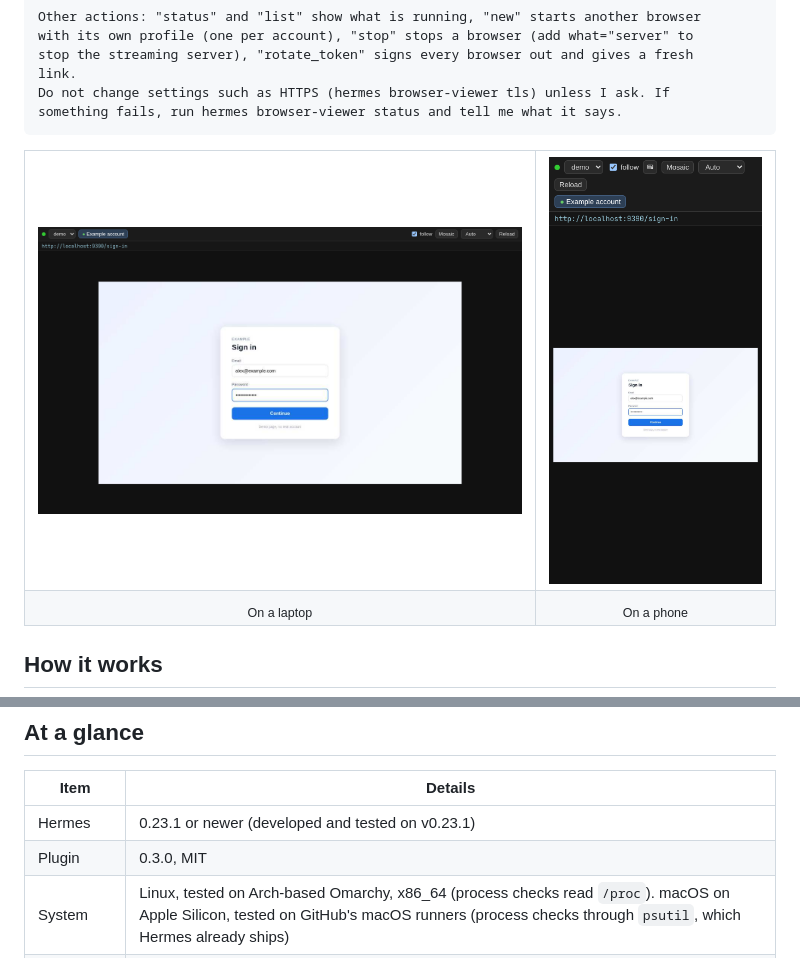
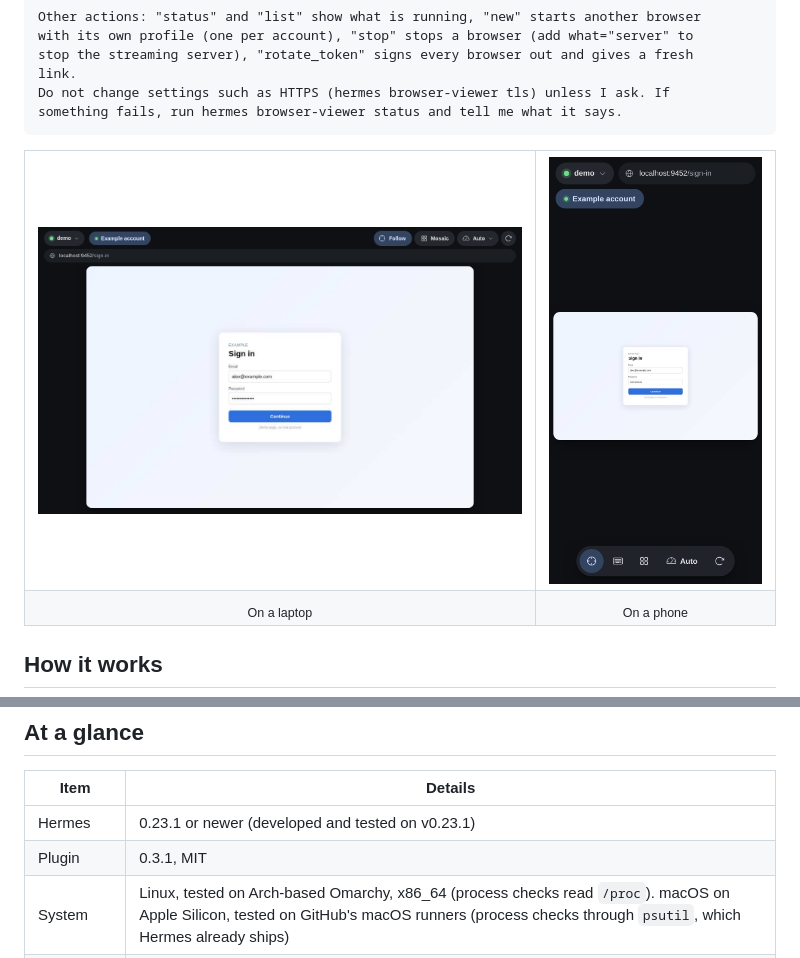
Before and after one commit to vittoriocompagno/hermes-browser-viewer, a Markdown page: README.md, 2 parts joined by grey strips. GitHub-like rendering; pictures changed too: docs/screenshot-desktop.png, docs/screenshot-phone.png.

Commit message:
0.3.1: restyled viewer (tonal M3 dark theme, Phosphor icons, light theme, floating control pill on phones, no mono URL) and new README screenshots

```diff
--- a/README.md
+++ b/README.md
@@ -100,7 +100,7 @@ The agent asks for a link, you open it, you log in, and the agent keeps working
 | Item | Details |
 |---|---|
 | Hermes | 0.23.1 or newer (developed and tested on v0.23.1) |
-| Plugin | 0.3.0, MIT |
+| Plugin | 0.3.1, MIT |
 | System | Linux, tested on Arch-based Omarchy, x86_64 (process checks read `/proc`). macOS on Apple Silicon, tested on GitHub's macOS runners (process checks through `psutil`, which Hermes already ships) |
 | Browser | Chromium or Chrome, tested with Chromium 155 |
 | Viewing device | any current browser, touch supported |
```
Also changed, not shown: 2 other files.
